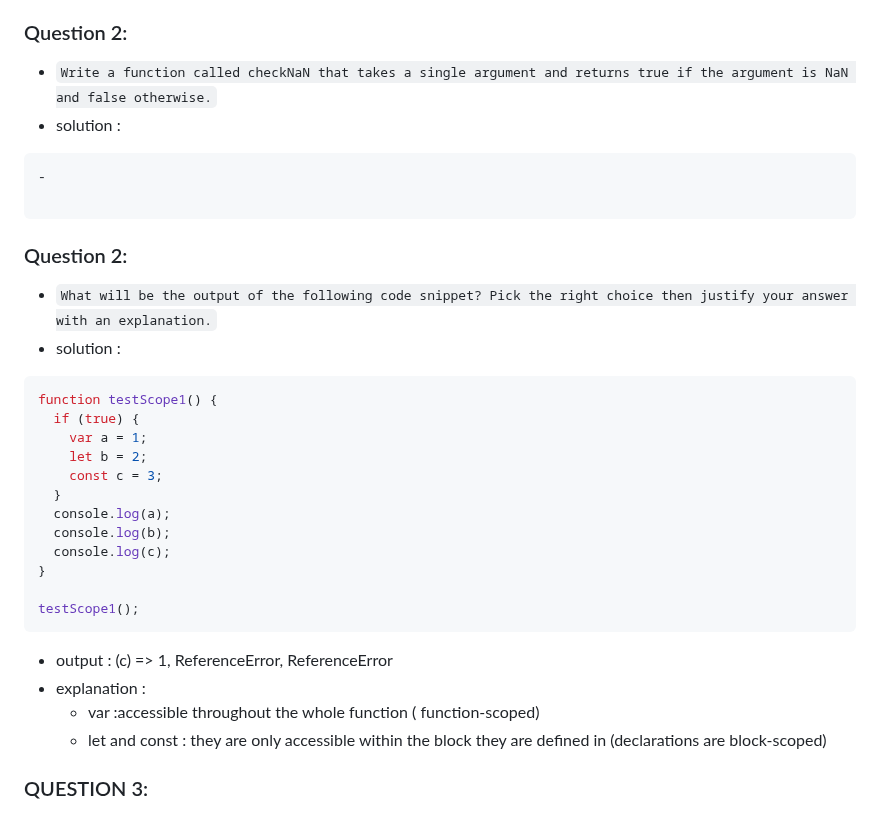
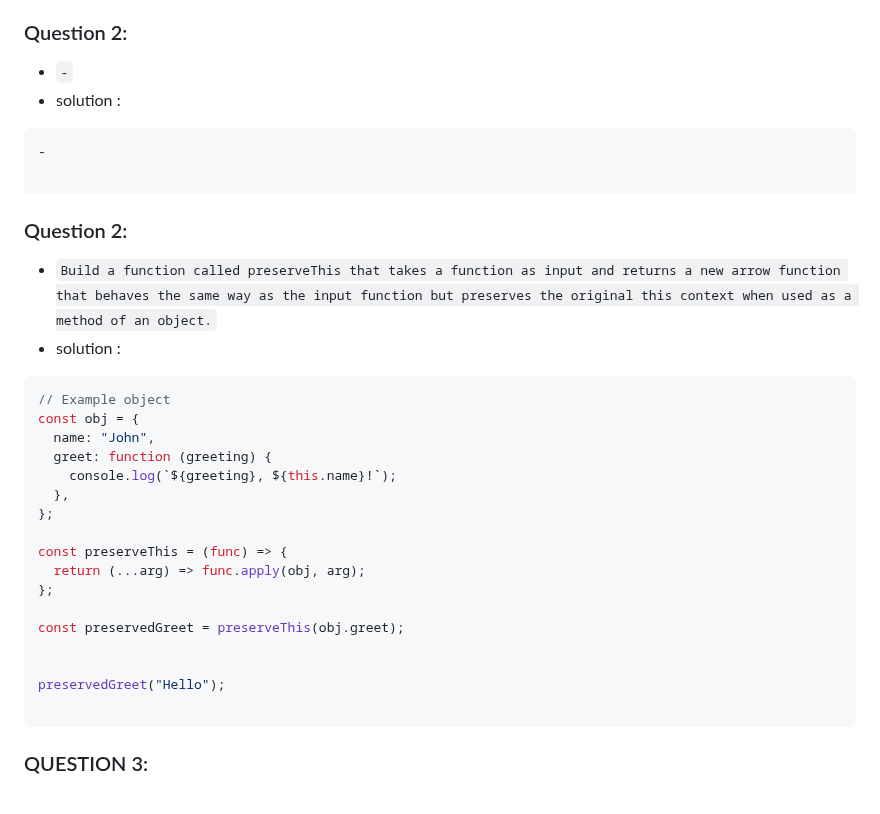
Before and after one commit to jafar-sweity/javascript-in-15-Day, a Markdown page: day12.md, the part around the change. Rendered like a GitHub page.

````diff
--- a/day12.md
+++ b/day12.md
@@ -25,33 +25,34 @@
 
 
 ### Question 2:
-- `Write a function called checkNaN that takes a single argument and returns true if the argument is NaN and false otherwise.`
+- `-`
 - solution :
 ``` javascript
 -
 
 ```
 ### Question 2:
-- `What will be the output of the following code snippet? Pick the right choice then justify your answer with an explanation.`
+- `Build a function called preserveThis that takes a function as input and returns a new arrow function that behaves the same way as the input function but preserves the original this context when used as a method of an object.`
 - solution :
 ``` javascript
-function testScope1() {
-  if (true) {
-    var a = 1;
-    let b = 2;
-    const c = 3;
-  }
-  console.log(a);
-  console.log(b);
-  console.log(c);
-}
+// Example object
+const obj = {
+  name: "John",
+  greet: function (greeting) {
+    console.log(`${greeting}, ${this.name}!`);
+  },
+};
 
-testScope1();
+const preserveThis = (func) => {
+  return (...arg) => func.apply(obj, arg);
+};
+
+const preservedGreet = preserveThis(obj.greet);
+
+
+preservedGreet("Hello");
+
 ```
-- output : (c) =>  1, ReferenceError, ReferenceError
-- explanation :
-  - var :accessible throughout the whole function ( function-scoped)
-  - let and const : they are only accessible within the block they are defined in (declarations are block-scoped)
 
 ### QUESTION 3:
 ` What will be the output of the following code snippet? Pick the right choice then justify your answer with an explanation.`
````
